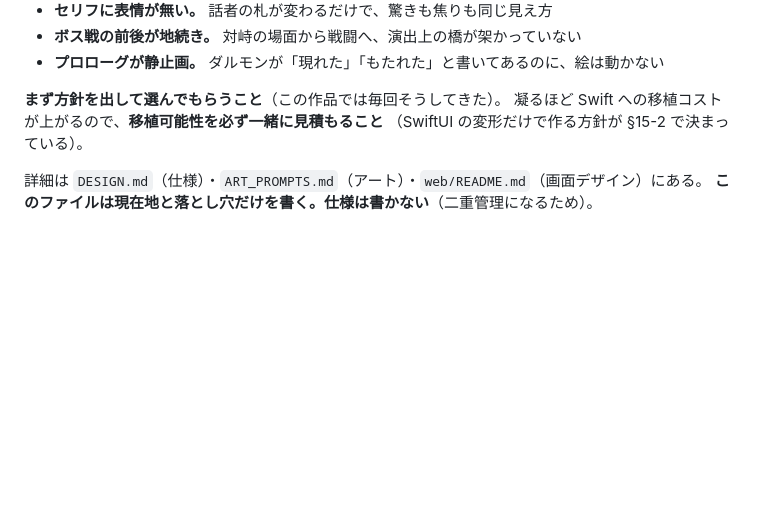
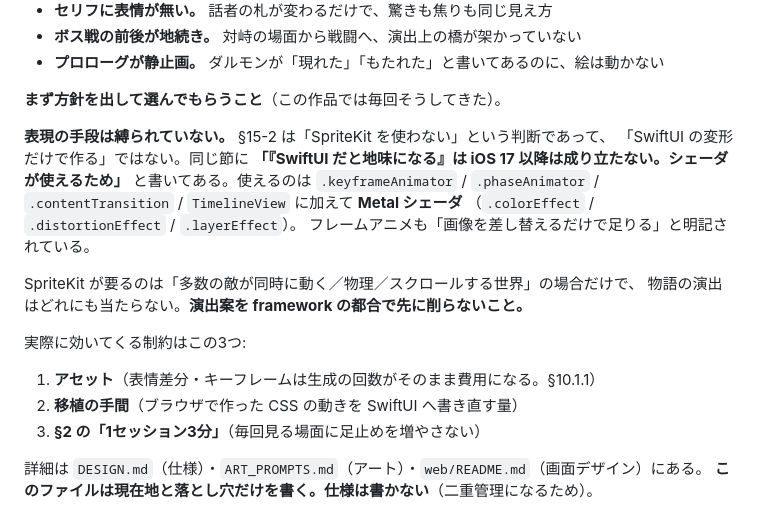
Before and after one commit to akao-onaga/WalkUP, a Markdown page: HANDOFF.md, the part around the change. Rendered like a GitHub page; blank space fills up the shorter version.

Commit message:
docs: 「SwiftUI の変形だけで作る」という縛りは存在しない
引き継ぎメモに「SwiftUI の変形だけで作る方針が §15-2 で決まっている」と
書いていたが、これは誤り。§15-2 が決めたのは「SpriteKit を使わない」ことだけで、
同じ節に「『SwiftUI だと地味になる』は iOS 17 以降は成り立たない。
シェーダが使えるため」と明記されている。
Metal シェーダも keyframeAnimator も TimelineView も使ってよく、
フレームアニメも「画像を差し替えるだけで足りる」と書いてある。

このまま残すと、明日のストーリー演出の案を framework の都合で
先に削ることになる。実際に効く制約は、アセットの生成費用・移植の手間・
§2 の「1セッション3分」の3つであって、表現手段ではない。

§9 の実装状況にも「戦闘演出は SwiftUI の変形のみで作っている（§15-2）」と
あり、現在の実装の記述なのに §15-2 を引いていて規則のように読める。
これが誤読の元だったので、制約ではないと明記した。

Co-Authored-By: Claude Opus 5 <noreply@anthropic.com>

```diff
--- a/HANDOFF.md
+++ b/HANDOFF.md
@@ -17,8 +17,23 @@
 - **プロローグが静止画。** ダルモンが「現れた」「もたれた」と書いてあるのに、絵は動かない
 
 **まず方針を出して選んでもらうこと**（この作品では毎回そうしてきた）。
-凝るほど Swift への移植コストが上がるので、**移植可能性を必ず一緒に見積もること**
-（SwiftUI の変形だけで作る方針が §15-2 で決まっている）。
+
+**表現の手段は縛られていない。** §15-2 は「SpriteKit を使わない」という判断であって、
+「SwiftUI の変形だけで作る」ではない。同じ節に
+**「『SwiftUI だと地味になる』は iOS 17 以降は成り立たない。シェーダが使えるため」**
+と書いてある。使えるのは `.keyframeAnimator` / `.phaseAnimator` /
+`.contentTransition` / `TimelineView` に加えて **Metal シェーダ**
+（`.colorEffect` / `.distortionEffect` / `.layerEffect`）。
+フレームアニメも「画像を差し替えるだけで足りる」と明記されている。
+
+SpriteKit が要るのは「多数の敵が同時に動く／物理／スクロールする世界」の場合だけで、
+物語の演出はどれにも当たらない。**演出案を framework の都合で先に削らないこと。**
+
+実際に効いてくる制約はこの3つ:
+
+1. **アセット**（表情差分・キーフレームは生成の回数がそのまま費用になる。§10.1.1）
+2. **移植の手間**（ブラウザで作った CSS の動きを SwiftUI へ書き直す量）
+3. **§2 の「1セッション3分」**（毎回見る場面に足止めを増やさない）
 
 詳細は `DESIGN.md`（仕様）・`ART_PROMPTS.md`（アート）・`web/README.md`（画面デザイン）にある。
 **このファイルは現在地と落とし穴だけを書く。仕様は書かない**（二重管理になるため）。
```
Also changed, not shown: DESIGN.md (+7 -1 lines).
